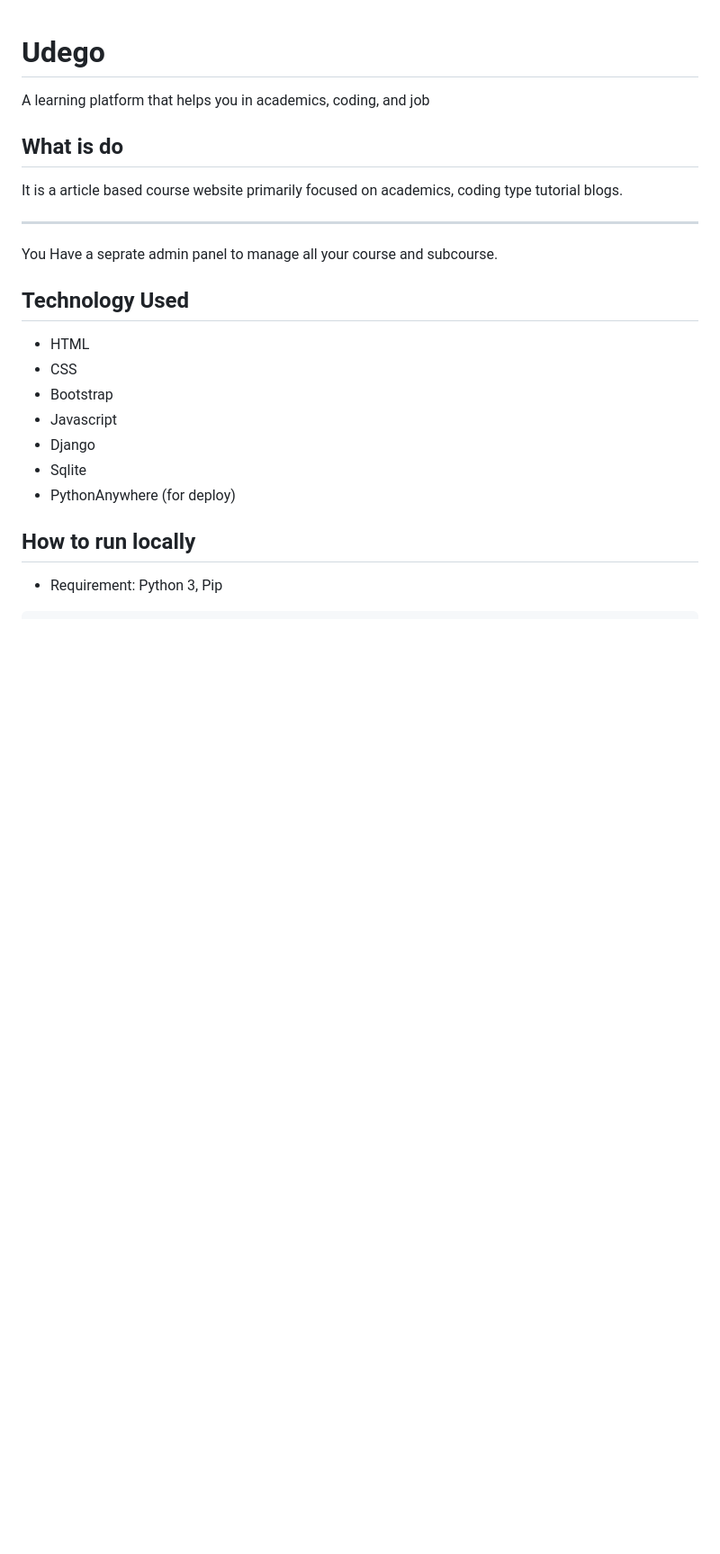
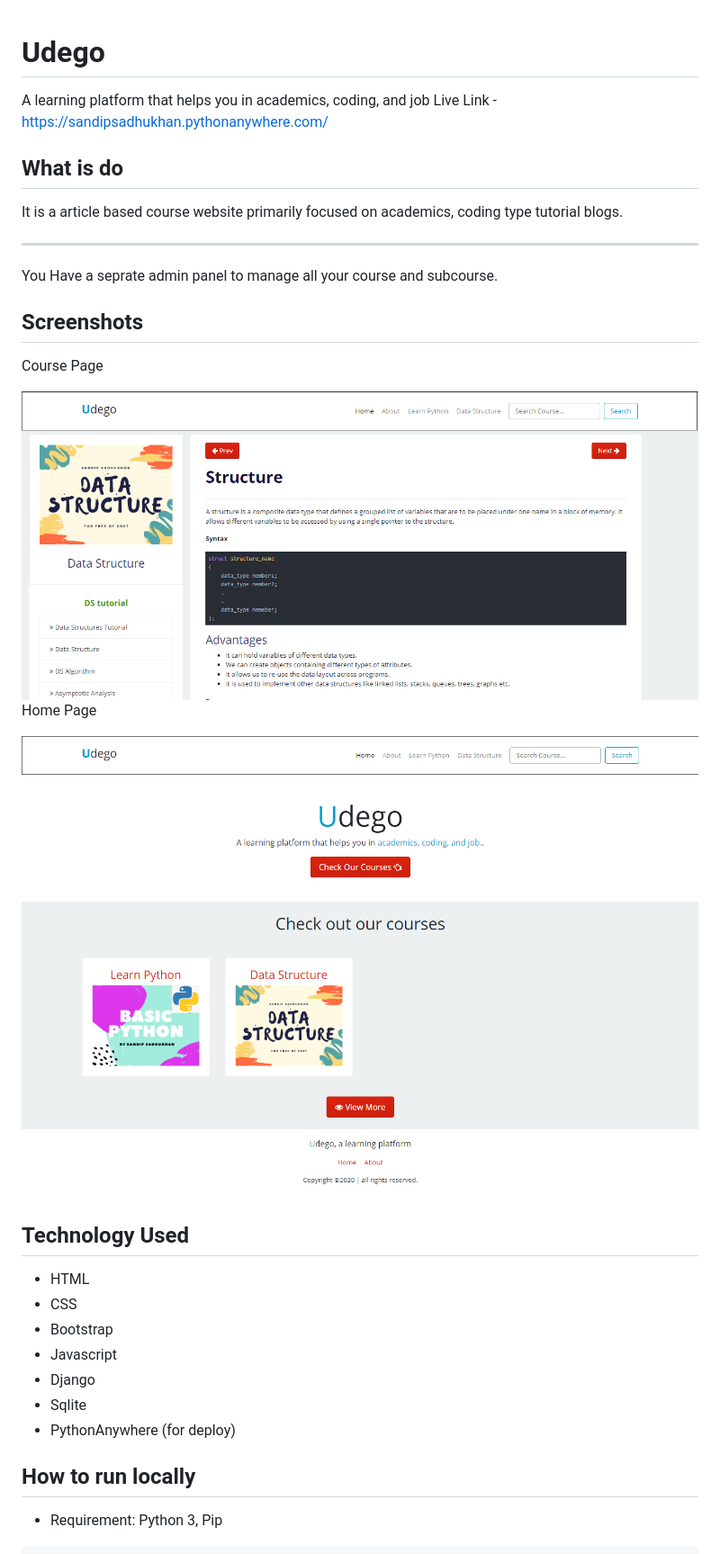
Before and after one commit to sandip-sadhukhan/udego, a Markdown page: README.md, the part around the change printed below. Shown: that part at 90% size. GitHub-like rendering; pictures changed too: screenshots/course.jpg (added), screenshots/homepage.jpg (added); blank space fills up the shorter version.

Commit message:
add screenshots

```diff
--- a/README.md
+++ b/README.md
@@ -1,5 +1,6 @@
 # Udego
 A learning platform that helps you in academics, coding, and job
+Live Link - https://sandipsadhukhan.pythonanywhere.com/
 
 ## What is do
 It is a article based course website primarily focused on academics, coding type tutorial blogs.
@@ -7,6 +8,15 @@ It is a article based course website primarily focused on academics, coding type
 ---
 You Have a seprate admin panel to manage all your course and subcourse.
 
+
+## Screenshots
+Course Page
+
+<img src="./screenshots/course.jpg">
+
+Home Page
+
+<img src="./screenshots/homepage.jpg">
 
 ## Technology Used
 - HTML
```
Also changed, not shown: other parts of README.md (+3 -0 lines).
